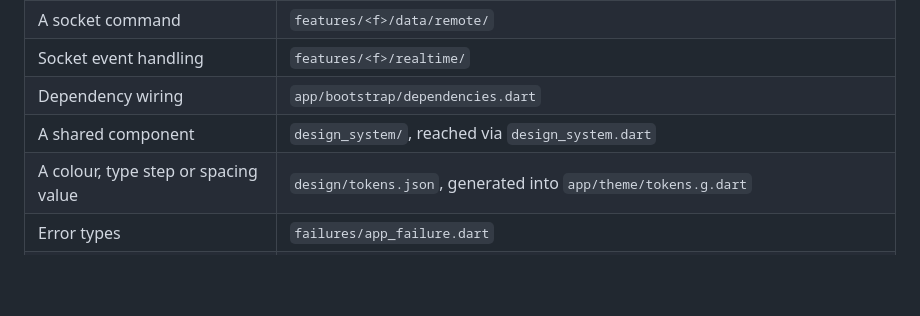
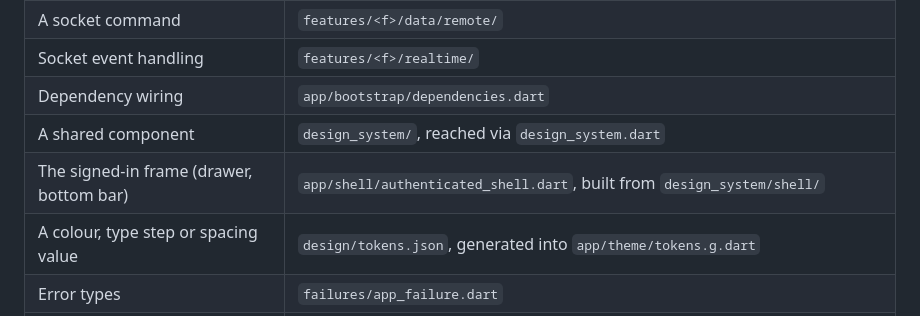
Before and after one commit to husseinzaher/tajeerai_mobile, a Markdown page: CLAUDE.md, the part around the change. GitHub-like rendering; blank space fills up the shorter version.

```diff
--- a/CLAUDE.md
+++ b/CLAUDE.md
@@ -143,6 +143,7 @@ change — never to describe a violation after the fact. When it does change:
 | Socket event handling | `features/<f>/realtime/` |
 | Dependency wiring | `app/bootstrap/dependencies.dart` |
 | A shared component | `design_system/`, reached via `design_system.dart` |
+| The signed-in frame (drawer, bottom bar) | `app/shell/authenticated_shell.dart`, built from `design_system/shell/` |
 | A colour, type step or spacing value | `design/tokens.json`, generated into `app/theme/tokens.g.dart` |
 | Error types | `failures/app_failure.dart` |
 | The backend contract | `backend/src/modules/conversation/application/contracts/conversation-socket.ts` |
```
Also changed, not shown: ARCHITECTURE.md (+42 -1 lines).
